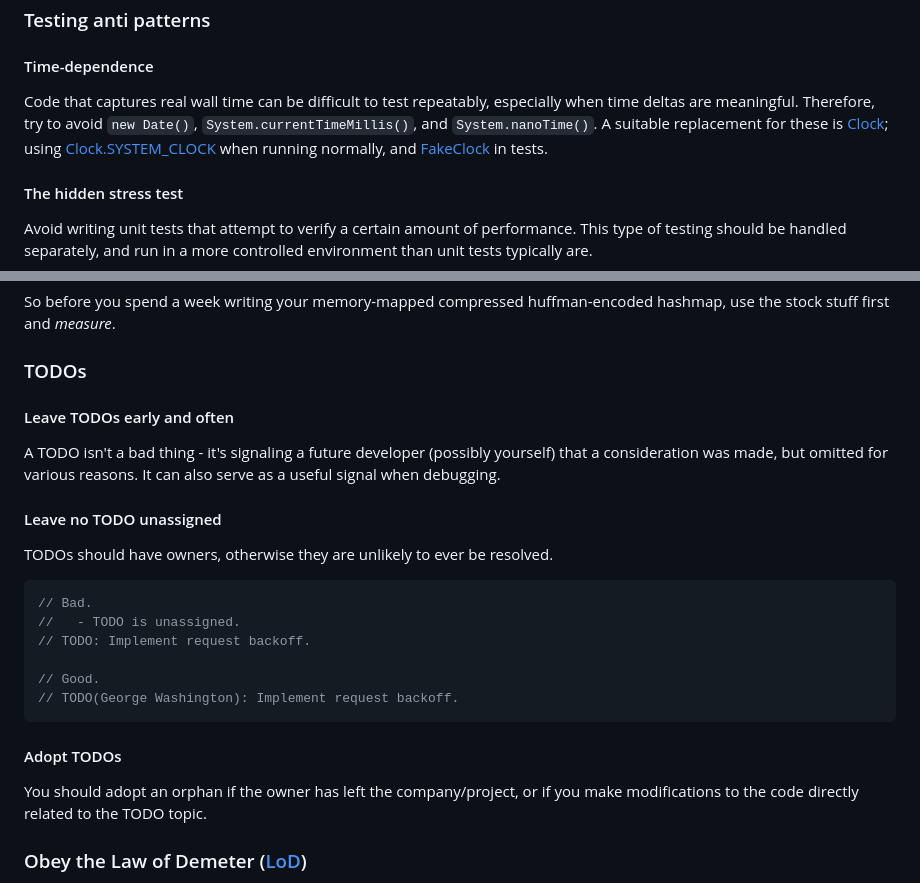
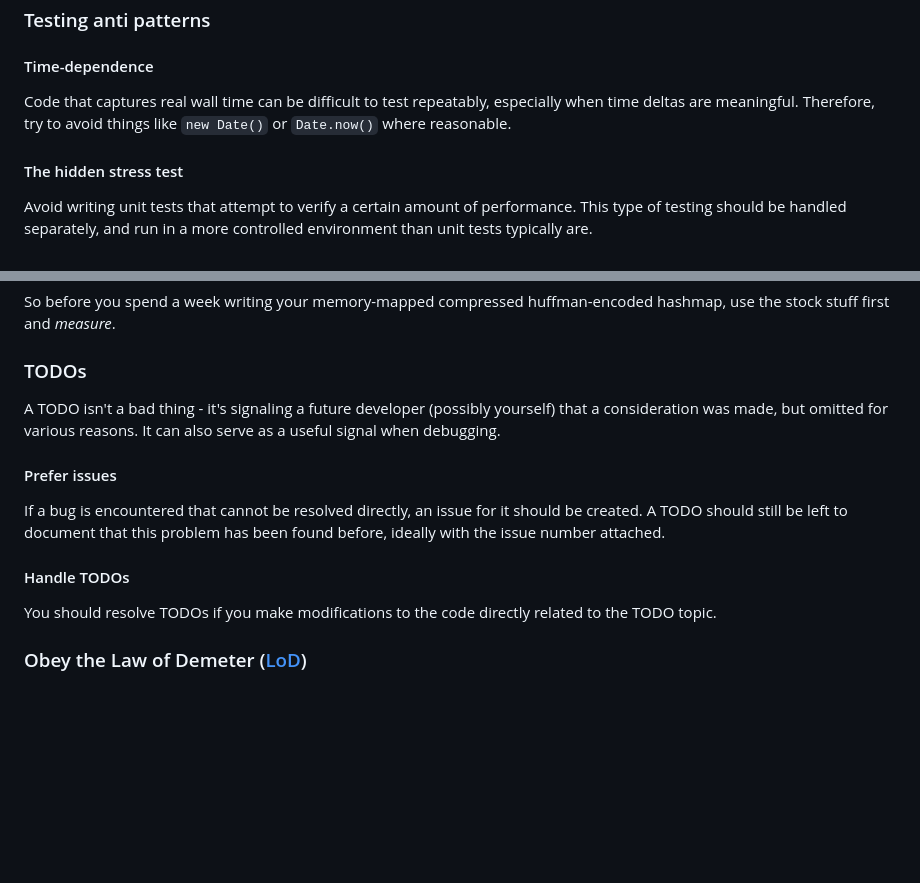
Before and after one commit to MaxMaeder/DriveBackupV2, a Markdown page: DriveBackup/styleguide.md, 2 parts joined by grey strips. Rendered like a GitHub page; blank space fills up the shorter version.

Commit message:
remove unused & update styleguide

````diff
--- a/DriveBackup/styleguide.md
+++ b/DriveBackup/styleguide.md
@@ -754,13 +754,8 @@ is useful for state/operation synchronization when a queue does not apply.
 
 #### Time-dependence
 Code that captures real wall time can be difficult to test repeatably, especially when time deltas
-are meaningful.  Therefore, try to avoid `new Date()`, `System.currentTimeMillis()`, and
-`System.nanoTime()`.  A suitable replacement for these is
-[Clock](https://github.com/twitter-archive/commons/blob/master/src/java/com/twitter/common/util/Clock.java); using
-[Clock.SYSTEM_CLOCK](https://github.com/twitter-archive/commons/blob/master/src/java/com/twitter/common/util/Clock.java#L32)
-when running normally, and
-[FakeClock](https://github.com/twitter-archive/commons/blob/master/src/java/com/twitter/common/util/testing/FakeClock.java)
-in tests.
+are meaningful.
+Therefore, try to avoid things like `new Date()` or `Date.now()` where reasonable.
 
 #### The hidden stress test
 Avoid writing unit tests that attempt to verify a certain amount of performance.  This type of
@@ -1176,26 +1171,16 @@ So before you spend a week writing your memory-mapped compressed huffman-encoded
 stock stuff first and *measure*.
 
 ### TODOs
-
-#### Leave TODOs early and often
 A TODO isn't a bad thing - it's signaling a future developer (possibly yourself) that a
 consideration was made, but omitted for various reasons.  It can also serve as a useful signal when
 debugging.
 
-#### Leave no TODO unassigned
-TODOs should have owners, otherwise they are unlikely to ever be resolved.
+#### Prefer issues
+If a bug is encountered that cannot be resolved directly, an issue for it should be created.
+A TODO should still be left to document that this problem has been found before, ideally with the issue number attached.
 
-```java
-// Bad.
-//   - TODO is unassigned.
-// TODO: Implement request backoff.
-
-// Good.
-// TODO(George Washington): Implement request backoff.
-```
-#### Adopt TODOs
-You should adopt an orphan if the owner has left the company/project, or if you make
-modifications to the code directly related to the TODO topic.
+#### Handle TODOs
+You should resolve TODOs if you make modifications to the code directly related to the TODO topic.
 
 ### Obey the Law of Demeter ([LoD](http://en.wikipedia.org/wiki/Law_of_Demeter))
 The Law of Demeter is most obviously violated by breaking the
````
